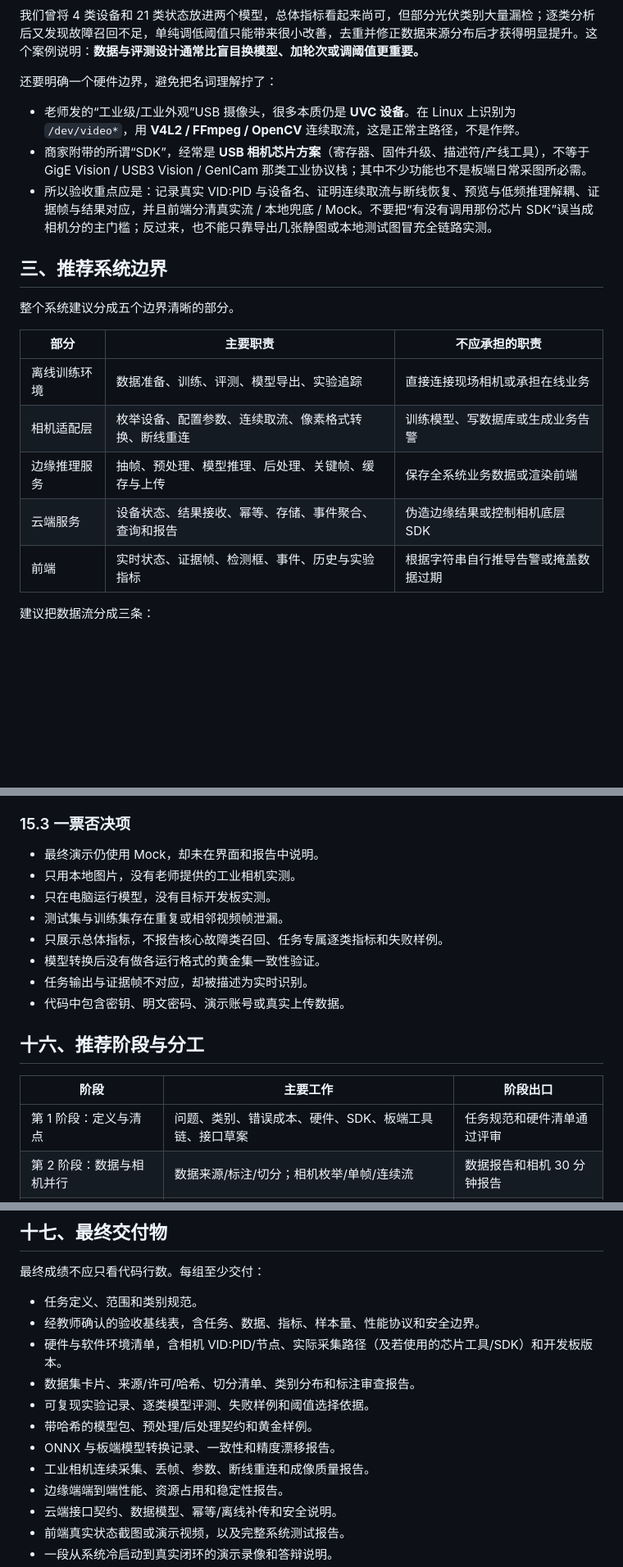
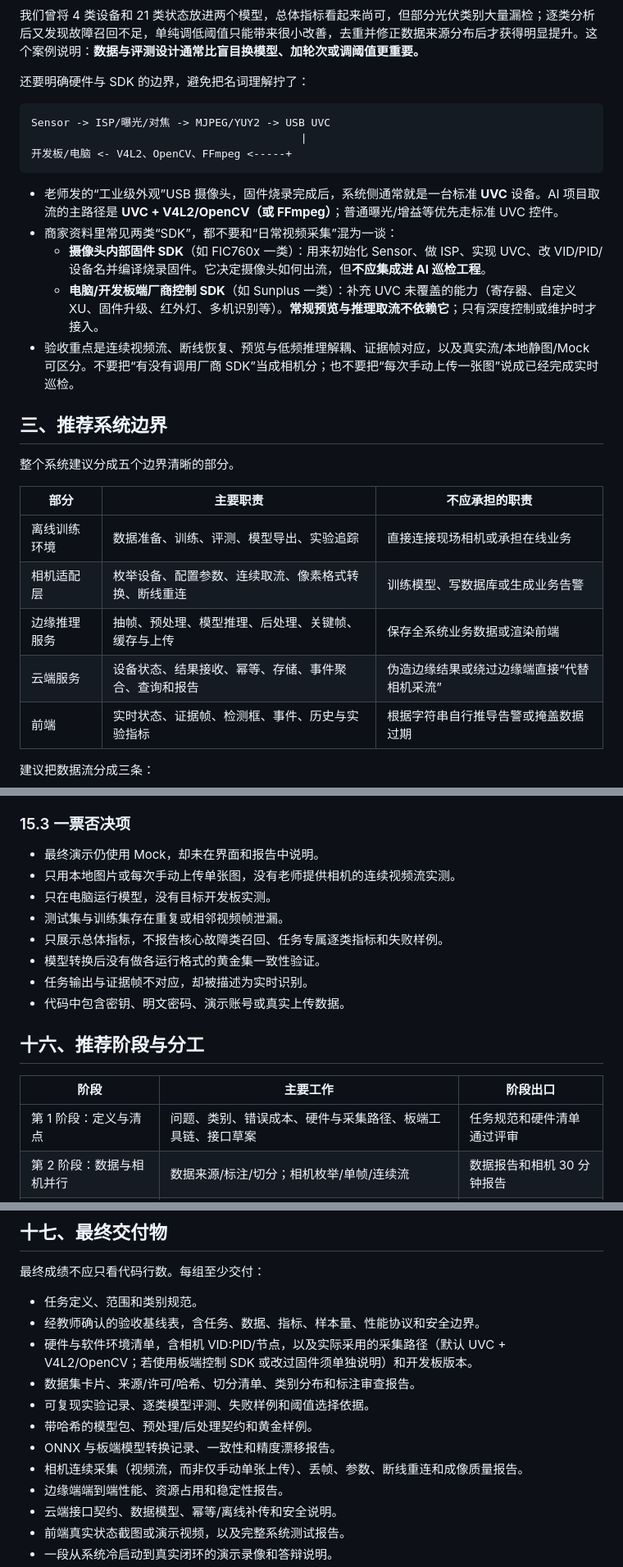
Before and after one commit to JerryBlackoo/intelligent-power-monitoring-system, a Markdown page: README.md, 3 parts joined by grey strips. Shown at 82% size. Drawn GitHub-style; blank space fills up the shorter version.

````diff
--- a/README.md
+++ b/README.md
@@ -66,11 +66,19 @@
 
 我们曾将 4 类设备和 21 类状态放进两个模型，总体指标看起来尚可，但部分光伏类别大量漏检；逐类分析后又发现故障召回不足，单纯调低阈值只能带来很小改善，去重并修正数据来源分布后才获得明显提升。这个案例说明：**数据与评测设计通常比盲目换模型、加轮次或调阈值更重要。**
 
-还要明确一个硬件边界，避免把名词理解拧了：
+还要明确硬件与 SDK 的边界，避免把名词理解拧了：
 
-- 老师发的“工业级/工业外观”USB 摄像头，很多本质仍是 **UVC 设备**。在 Linux 上识别为 `/dev/video*`，用 **V4L2 / FFmpeg / OpenCV** 连续取流，这是正常主路径，不是作弊。
-- 商家附带的所谓“SDK”，经常是 **USB 相机芯片方案**（寄存器、固件升级、描述符/产线工具），不等于 GigE Vision / USB3 Vision / GenICam 那类工业协议栈；其中不少功能也不是板端日常采图所必需。
-- 所以验收重点应是：记录真实 VID:PID 与设备名、证明连续取流与断线恢复、预览与低频推理解耦、证据帧与结果对应，并且前端分清真实流 / 本地兜底 / Mock。不要把“有没有调用那份芯片 SDK”误当成相机分的主门槛；反过来，也不能只靠导出几张静图或本地测试图冒充全链路实测。
+```text
+Sensor -> ISP/曝光/对焦 -> MJPEG/YUY2 -> USB UVC
+                                          |
+开发板/电脑 <- V4L2、OpenCV、FFmpeg <-----+
+```
+
+- 老师发的“工业级外观”USB 摄像头，固件烧录完成后，系统侧通常就是一台标准 **UVC** 设备。AI 项目取流的主路径是 **UVC + V4L2/OpenCV（或 FFmpeg）**；普通曝光/增益等优先走标准 UVC 控件。
+- 商家资料里常见两类“SDK”，都不要和“日常视频采集”混为一谈：
+  - **摄像头内部固件 SDK**（如 FIC760x 一类）：用来初始化 Sensor、做 ISP、实现 UVC、改 VID/PID/设备名并编译烧录固件。它决定摄像头如何出流，但**不应集成进 AI 巡检工程**。
+  - **电脑/开发板端厂商控制 SDK**（如 Sunplus 一类）：补充 UVC 未覆盖的能力（寄存器、自定义 XU、固件升级、红外灯、多机识别等）。**常规预览与推理取流不依赖它**；只有深度控制或维护时才接入。
+- 验收重点是连续视频流、断线恢复、预览与低频推理解耦、证据帧对应，以及真实流/本地静图/Mock 可区分。不要把“有没有调用厂商 SDK”当成相机分；也不要把“每次手动上传一张图”说成已经完成实时巡检。
 
 ## 三、推荐系统边界
 
@@ -81,7 +89,7 @@
 | 离线训练环境 | 数据准备、训练、评测、模型导出、实验追踪 | 直接连接现场相机或承担在线业务 |
 | 相机适配层 | 枚举设备、配置参数、连续取流、像素格式转换、断线重连 | 训练模型、写数据库或生成业务告警 |
 | 边缘推理服务 | 抽帧、预处理、模型推理、后处理、关键帧、缓存与上传 | 保存全系统业务数据或渲染前端 |
-| 云端服务 | 设备状态、结果接收、幂等、存储、事件聚合、查询和报告 | 伪造边缘结果或控制相机底层 SDK |
+| 云端服务 | 设备状态、结果接收、幂等、存储、事件聚合、查询和报告 | 伪造边缘结果或绕过边缘端直接“代替相机采流” |
 | 前端 | 实时状态、证据帧、检测框、事件、历史与实验指标 | 根据字符串自行推导告警或掩盖数据过期 |
 
 建议把数据流分成三条：
@@ -485,7 +496,7 @@ Mock 可以帮助第 8 至 10 步提前并行开发，但最终必须用真实
 ### 15.3 一票否决项
 
 - 最终演示仍使用 Mock，却未在界面和报告中说明。
-- 只用本地图片，没有老师提供的工业相机实测。
+- 只用本地图片或每次手动上传单张图，没有老师提供相机的连续视频流实测。
 - 只在电脑运行模型，没有目标开发板实测。
 - 测试集与训练集存在重复或相邻视频帧泄漏。
 - 只展示总体指标，不报告核心故障类召回、任务专属逐类指标和失败样例。
@@ -497,7 +508,7 @@ Mock 可以帮助第 8 至 10 步提前并行开发，但最终必须用真实
 
 | 阶段 | 主要工作 | 阶段出口 |
 | --- | --- | --- |
-| 第 1 阶段：定义与清点 | 问题、类别、错误成本、硬件、SDK、板端工具链、接口草案 | 任务规范和硬件清单通过评审 |
+| 第 1 阶段：定义与清点 | 问题、类别、错误成本、硬件与采集路径、板端工具链、接口草案 | 任务规范和硬件清单通过评审 |
 | 第 2 阶段：数据与相机并行 | 数据来源/标注/切分；相机枚举/单帧/连续流 | 数据报告和相机 30 分钟报告 |
 | 第 3 阶段：模型基线 | 冒烟训练、完整训练、逐类评测、错误分析 | 冻结候选模型与工作阈值 |
 | 第 4 阶段：板端部署 | ONNX、板端转换、黄金集对齐、常驻推理服务 | 板端精度与性能报告 |
@@ -512,12 +523,12 @@ Mock 可以帮助第 8 至 10 步提前并行开发，但最终必须用真实
 
 - 任务定义、范围和类别规范。
 - 经教师确认的验收基线表，含任务、数据、指标、样本量、性能协议和安全边界。
-- 硬件与软件环境清单，含相机 VID:PID/节点、实际采集路径（及若使用的芯片工具/SDK）和开发板版本。
+- 硬件与软件环境清单，含相机 VID:PID/节点，以及实际采用的采集路径（默认 UVC + V4L2/OpenCV；若使用板端控制 SDK 或改过固件须单独说明）和开发板版本。
 - 数据集卡片、来源/许可/哈希、切分清单、类别分布和标注审查报告。
 - 可复现实验记录、逐类模型评测、失败样例和阈值选择依据。
 - 带哈希的模型包、预处理/后处理契约和黄金样例。
 - ONNX 与板端模型转换记录、一致性和精度漂移报告。
-- 工业相机连续采集、丢帧、参数、断线重连和成像质量报告。
+- 相机连续采集（视频流，而非仅手动单张上传）、丢帧、参数、断线重连和成像质量报告。
 - 边缘端端到端性能、资源占用和稳定性报告。
 - 云端接口契约、数据模型、幂等/离线补传和安全说明。
 - 前端真实状态截图或演示视频，以及完整系统测试报告。
````
Also changed, not shown: other parts of README.md (+28 -25 lines).
